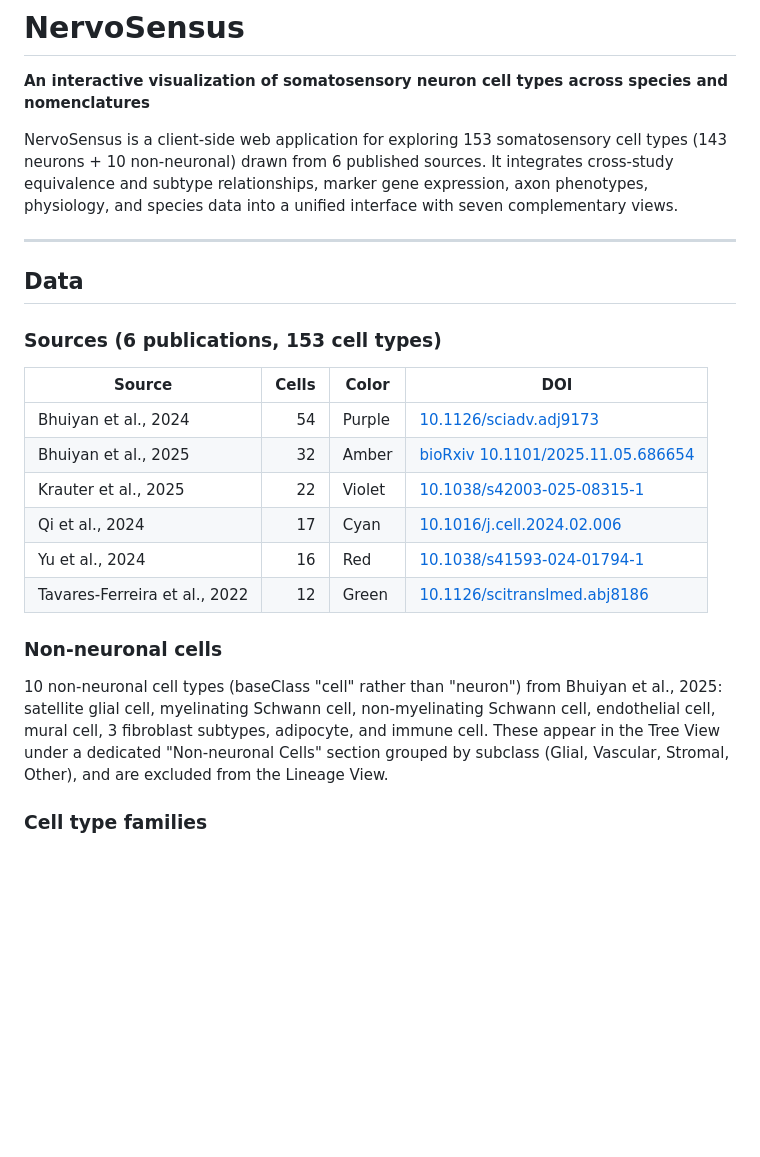
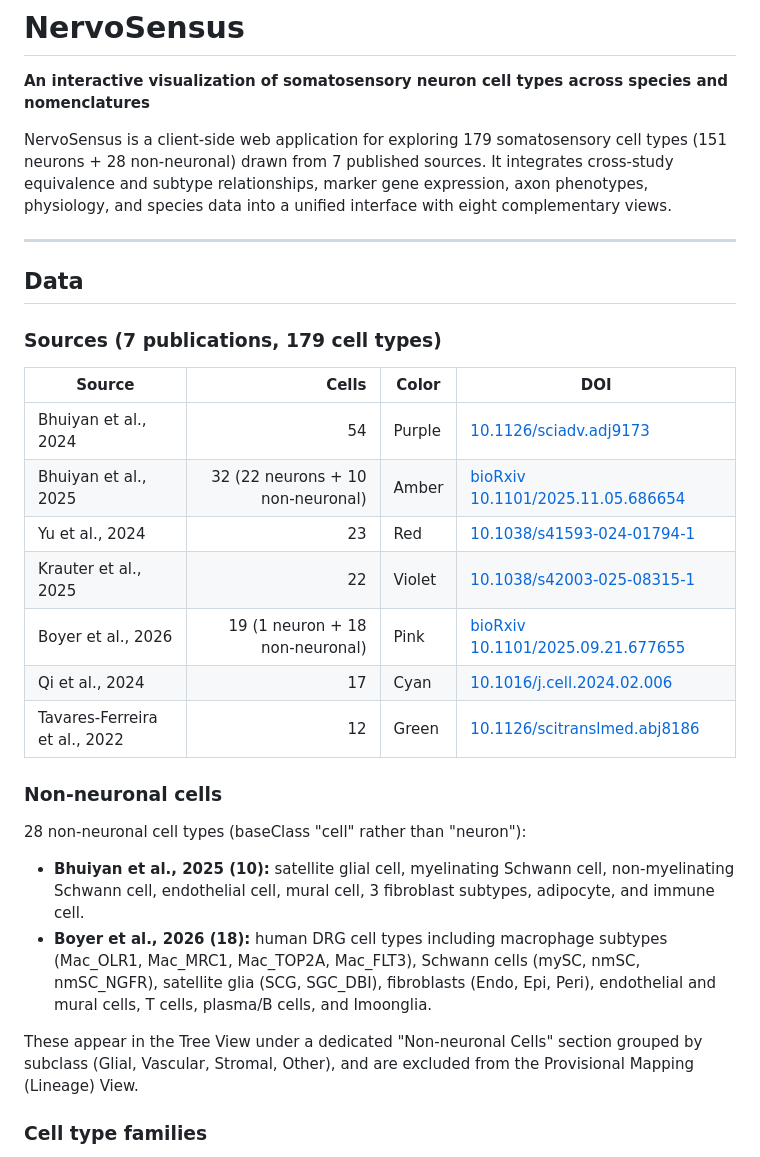
Before and after one commit to stappan/nervosensus, a Markdown page: README.md, the part around one of its changes. Rendered like a GitHub page; blank space fills up the shorter version.

```diff
--- a/README.md
+++ b/README.md
@@ -2,26 +2,32 @@
 
 **An interactive visualization of somatosensory neuron cell types across species and nomenclatures**
 
-NervoSensus is a client-side web application for exploring 153 somatosensory cell types (143 neurons + 10 non-neuronal) drawn from 6 published sources. It integrates cross-study equivalence and subtype relationships, marker gene expression, axon phenotypes, physiology, and species data into a unified interface with seven complementary views.
+NervoSensus is a client-side web application for exploring 179 somatosensory cell types (151 neurons + 28 non-neuronal) drawn from 7 published sources. It integrates cross-study equivalence and subtype relationships, marker gene expression, axon phenotypes, physiology, and species data into a unified interface with eight complementary views.
 
 ---
 
 ## Data
 
-### Sources (6 publications, 153 cell types)
+### Sources (7 publications, 179 cell types)
 
 | Source | Cells | Color | DOI |
 |--------|------:|-------|-----|
 | Bhuiyan et al., 2024 | 54 | Purple | [10.1126/sciadv.adj9173](https://doi.org/10.1126/sciadv.adj9173) |
-| Bhuiyan et al., 2025 | 32 | Amber | [bioRxiv 10.1101/2025.11.05.686654](https://www.biorxiv.org/content/10.1101/2025.11.05.686654v1) |
+| Bhuiyan et al., 2025 | 32 (22 neurons + 10 non-neuronal) | Amber | [bioRxiv 10.1101/2025.11.05.686654](https://www.biorxiv.org/content/10.1101/2025.11.05.686654v1) |
+| Yu et al., 2024 | 23 | Red | [10.1038/s41593-024-01794-1](https://doi.org/10.1038/s41593-024-01794-1) |
 | Krauter et al., 2025 | 22 | Violet | [10.1038/s42003-025-08315-1](https://doi.org/10.1038/s42003-025-08315-1) |
+| Boyer et al., 2026 | 19 (1 neuron + 18 non-neuronal) | Pink | [bioRxiv 10.1101/2025.09.21.677655](https://doi.org/10.1101/2025.09.21.677655) |
 | Qi et al., 2024 | 17 | Cyan | [10.1016/j.cell.2024.02.006](https://doi.org/10.1016/j.cell.2024.02.006) |
-| Yu et al., 2024 | 16 | Red | [10.1038/s41593-024-01794-1](https://doi.org/10.1038/s41593-024-01794-1) |
 | Tavares-Ferreira et al., 2022 | 12 | Green | [10.1126/scitranslmed.abj8186](https://doi.org/10.1126/scitranslmed.abj8186) |
 
 ### Non-neuronal cells
 
-10 non-neuronal cell types (baseClass "cell" rather than "neuron") from Bhuiyan et al., 2025: satellite glial cell, myelinating Schwann cell, non-myelinating Schwann cell, endothelial cell, mural cell, 3 fibroblast subtypes, adipocyte, and immune cell. These appear in the Tree View under a dedicated "Non-neuronal Cells" section grouped by subclass (Glial, Vascular, Stromal, Other), and are excluded from the Lineage View.
+28 non-neuronal cell types (baseClass "cell" rather than "neuron"):
+
+- **Bhuiyan et al., 2025 (10):** satellite glial cell, myelinating Schwann cell, non-myelinating Schwann cell, endothelial cell, mural cell, 3 fibroblast subtypes, adipocyte, and immune cell.
+- **Boyer et al., 2026 (18):** human DRG cell types including macrophage subtypes (Mac_OLR1, Mac_MRC1, Mac_TOP2A, Mac_FLT3), Schwann cells (mySC, nmSC, nmSC_NGFR), satellite glia (SCG, SGC_DBI), fibroblasts (Endo, Epi, Peri), endothelial and mural cells, T cells, plasma/B cells, and Imoonglia.
+
+These appear in the Tree View under a dedicated "Non-neuronal Cells" section grouped by subclass (Glial, Vascular, Stromal, Other), and are excluded from the Provisional Mapping (Lineage) View.
 
 ### Cell type families
 
```
Also changed, not shown: other parts of README.md (+41 -10 lines), NervoSensus_Project_Instructions.md (+33 -19 lines).
